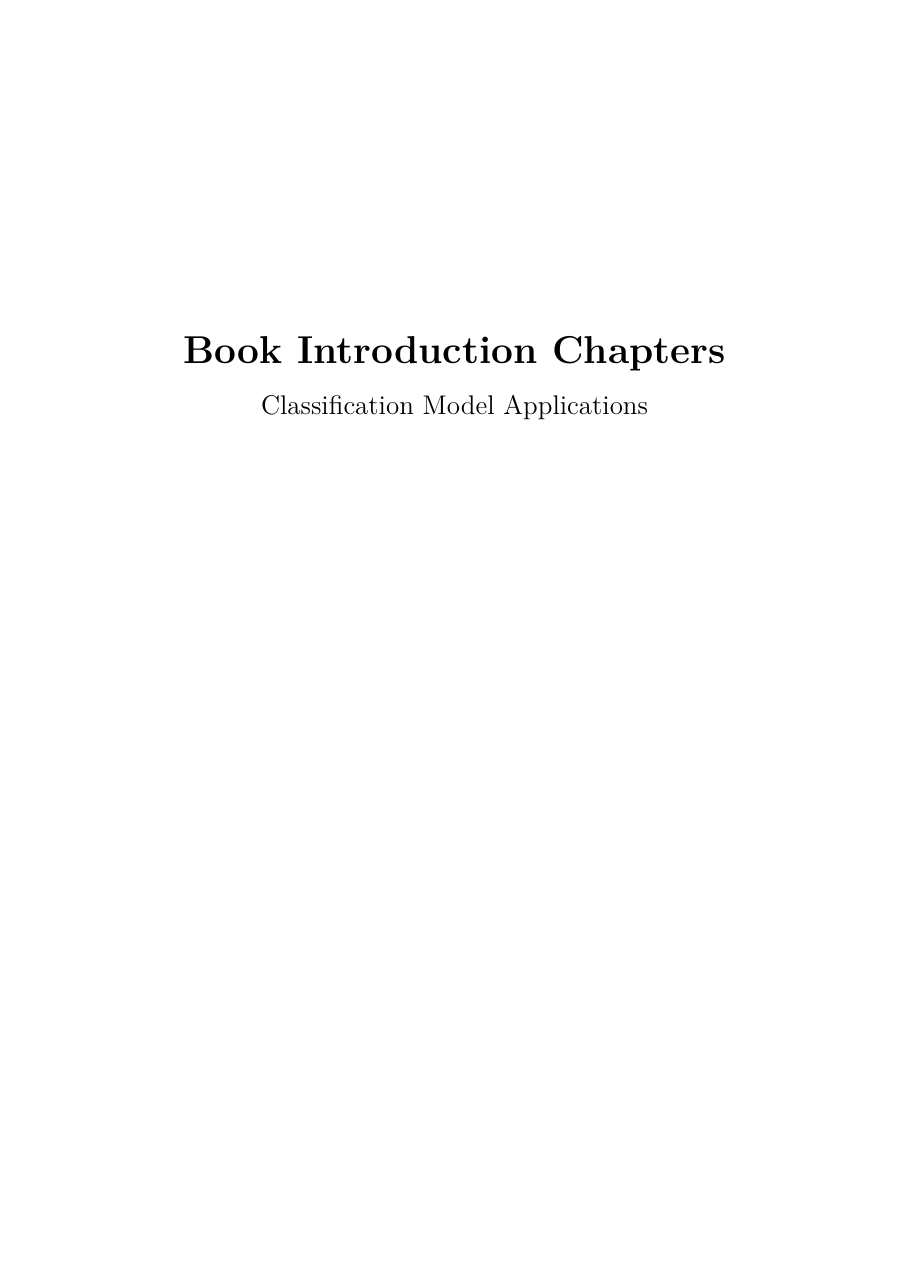
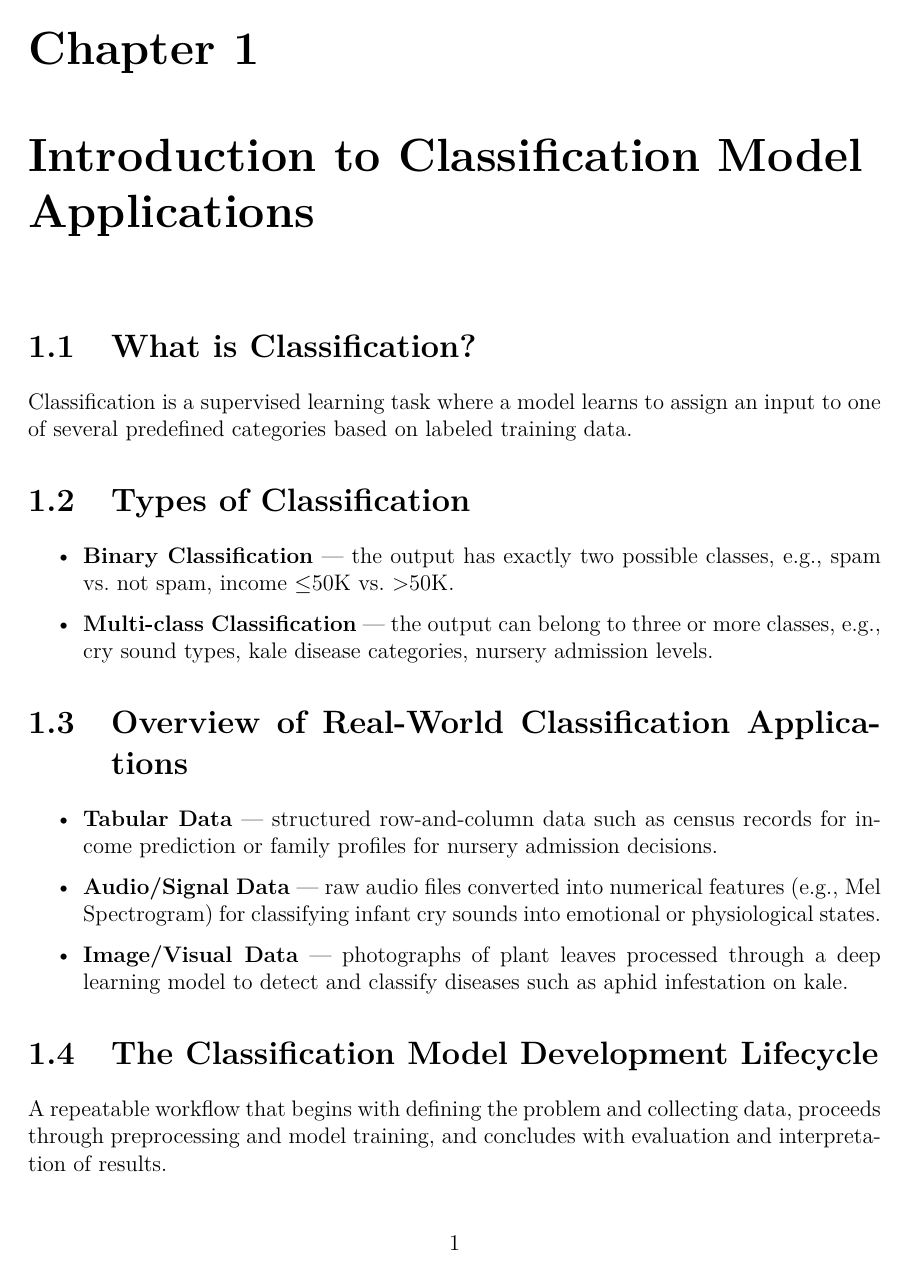
Before and after one commit to nanmanat/fasttrack2026, a LaTeX book (book_intro_chapters.tex): page 1 of 14 before the commit and page 1 of 10 after it. Compiled offline with pdfLaTeX.

Commit message:
add drft

```diff
--- a/book_intro_chapters.tex
+++ b/book_intro_chapters.tex
@@ -16,14 +16,7 @@
     urlcolor=blue
 }
 
-\title{\textbf{Book Introduction Chapters}\\[0.5em]
-\large Classification Model Applications}
-\date{}
-
 \begin{document}
-
-\maketitle
-\tableofcontents
 
 % ─────────────────────────────────────────────
 \chapter{Introduction to Classification Model Applications}
```
